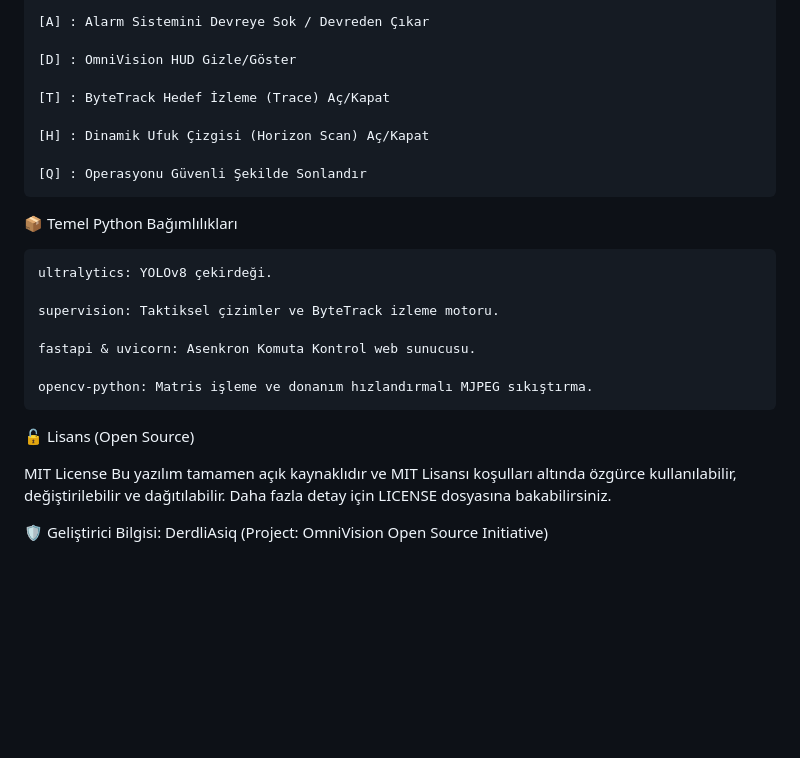
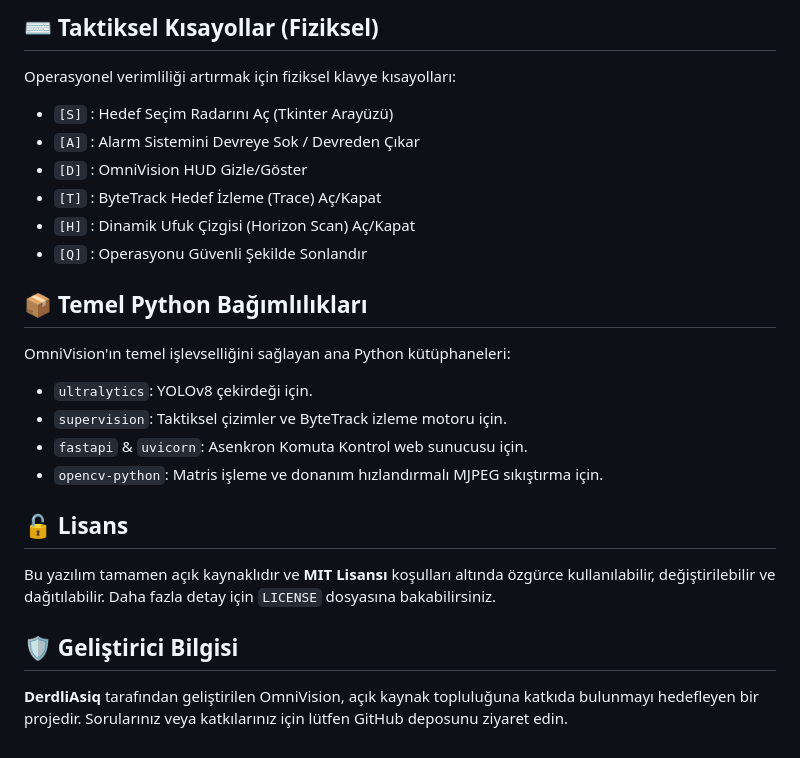
Before and after one commit to DerdliAsiq/OmniVision, a Markdown page: README.md, the part around one of its changes. Rendered like a GitHub page; blank space fills up the shorter version.

```diff
--- a/README.md
+++ b/README.md
@@ -70,27 +62,28 @@ Aynı ağdaki herhangi bir cihazdan (Telefon/Tablet/PC) şu adrese gidin:
 
-    [A] : Alarm Sistemini Devreye Sok / Devreden Çıkar
+## ⌨️ Taktiksel Kısayollar (Fiziksel)
 
-    [D] : OmniVision HUD Gizle/Göster
+Operasyonel verimliliği artırmak için fiziksel klavye kısayolları:
 
-    [T] : ByteTrack Hedef İzleme (Trace) Aç/Kapat
+*   `[S]` : Hedef Seçim Radarını Aç (Tkinter Arayüzü)
+*   `[A]` : Alarm Sistemini Devreye Sok / Devreden Çıkar
+*   `[D]` : OmniVision HUD Gizle/Göster
+*   `[T]` : ByteTrack Hedef İzleme (Trace) Aç/Kapat
+*   `[H]` : Dinamik Ufuk Çizgisi (Horizon Scan) Aç/Kapat
+*   `[Q]` : Operasyonu Güvenli Şekilde Sonlandır
 
-    [H] : Dinamik Ufuk Çizgisi (Horizon Scan) Aç/Kapat
+## 📦 Temel Python Bağımlılıkları
 
-    [Q] : Operasyonu Güvenli Şekilde Sonlandır
+OmniVision'ın temel işlevselliğini sağlayan ana Python kütüphaneleri:
 
-📦 Temel Python Bağımlılıkları
+*   `ultralytics`: YOLOv8 çekirdeği için.
+*   `supervision`: Taktiksel çizimler ve ByteTrack izleme motoru için.
+*   `fastapi` & `uvicorn`: Asenkron Komuta Kontrol web sunucusu için.
+*   `opencv-python`: Matris işleme ve donanım hızlandırmalı MJPEG sıkıştırma için.
 
-    ultralytics: YOLOv8 çekirdeği.
+## 🔓 Lisans
 
-    supervision: Taktiksel çizimler ve ByteTrack izleme motoru.
+Bu yazılım tamamen açık kaynaklıdır ve **MIT Lisansı** koşulları altında özgürce kullanılabilir, değiştirilebilir ve dağıtılabilir. Daha fazla detay için `LICENSE` dosyasına bakabilirsiniz.
 
-    fastapi & uvicorn: Asenkron Komuta Kontrol web sunucusu.
+## 🛡️ Geliştirici Bilgisi
 
-    opencv-python: Matris işleme ve donanım hızlandırmalı MJPEG sıkıştırma.
-
-🔓 Lisans (Open Source)
-
-MIT License
-Bu yazılım tamamen açık kaynaklıdır ve MIT Lisansı koşulları altında özgürce kullanılabilir, değiştirilebilir ve dağıtılabilir. Daha fazla detay için LICENSE dosyasına bakabilirsiniz.
-
-🛡️ Geliştirici Bilgisi: DerdliAsiq (Project: OmniVision Open Source Initiative)
+**DerdliAsiq** tarafından geliştirilen OmniVision, açık kaynak topluluğuna katkıda bulunmayı hedefleyen bir projedir. Sorularınız veya katkılarınız için lütfen GitHub deposunu ziyaret edin.
```
Also changed, not shown: other parts of README.md (+32 -40 lines).
